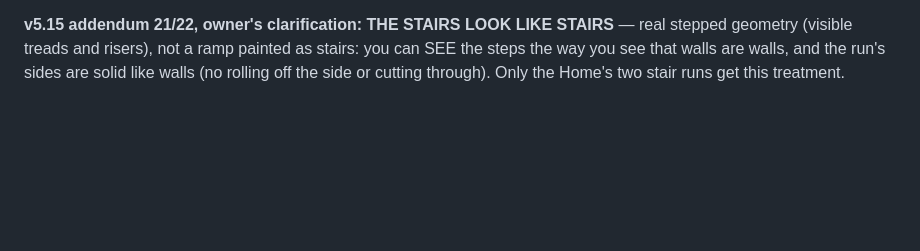
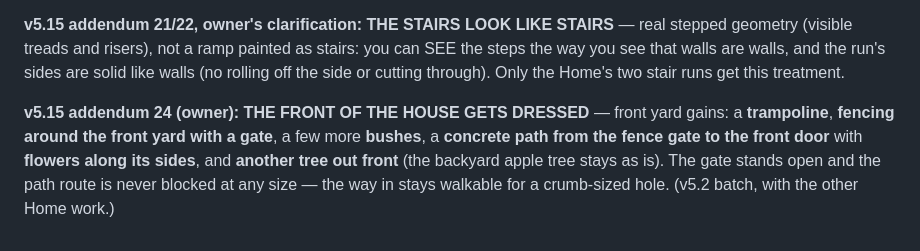
Before and after one commit to zerononeex/hungry-hole, a Markdown page: docs/SPEC.md, the part around the change. Drawn GitHub-style; blank space fills up the shorter version.

Commit message:
Spec v5.15 addendum 24: front of the house — trampoline, fence + gate, concrete path, flowers, tree

```diff
--- a/docs/SPEC.md
+++ b/docs/SPEC.md
@@ -864,3 +864,5 @@ The world-redo sequence so far: World 1 The Home (floorplan), Metro Vancouver (s
 **v5.15 addendum 22 (owner): THE HOME'S STAIRS ARE NEVER EATABLE** — interior stairs and deck-to-backyard stairs alike: permanent fixtures at any size, in any mode. They exist purely as wayfinding — to tell a child "stairs go up here / down here." Not objects, not obstacles-to-consume: fixtures, like the world's frame. (Refines addendum 21 and the v5.1 stair work.)
 
 **v5.15 addendum 21/22, owner's clarification: THE STAIRS LOOK LIKE STAIRS** — real stepped geometry (visible treads and risers), not a ramp painted as stairs: you can SEE the steps the way you see that walls are walls, and the run's sides are solid like walls (no rolling off the side or cutting through). Only the Home's two stair runs get this treatment.
+
+**v5.15 addendum 24 (owner): THE FRONT OF THE HOUSE GETS DRESSED** — front yard gains: a **trampoline**, **fencing around the front yard with a gate**, a few more **bushes**, a **concrete path from the fence gate to the front door** with **flowers along its sides**, and **another tree out front** (the backyard apple tree stays as is). The gate stands open and the path route is never blocked at any size — the way in stays walkable for a crumb-sized hole. (v5.2 batch, with the other Home work.)
```
